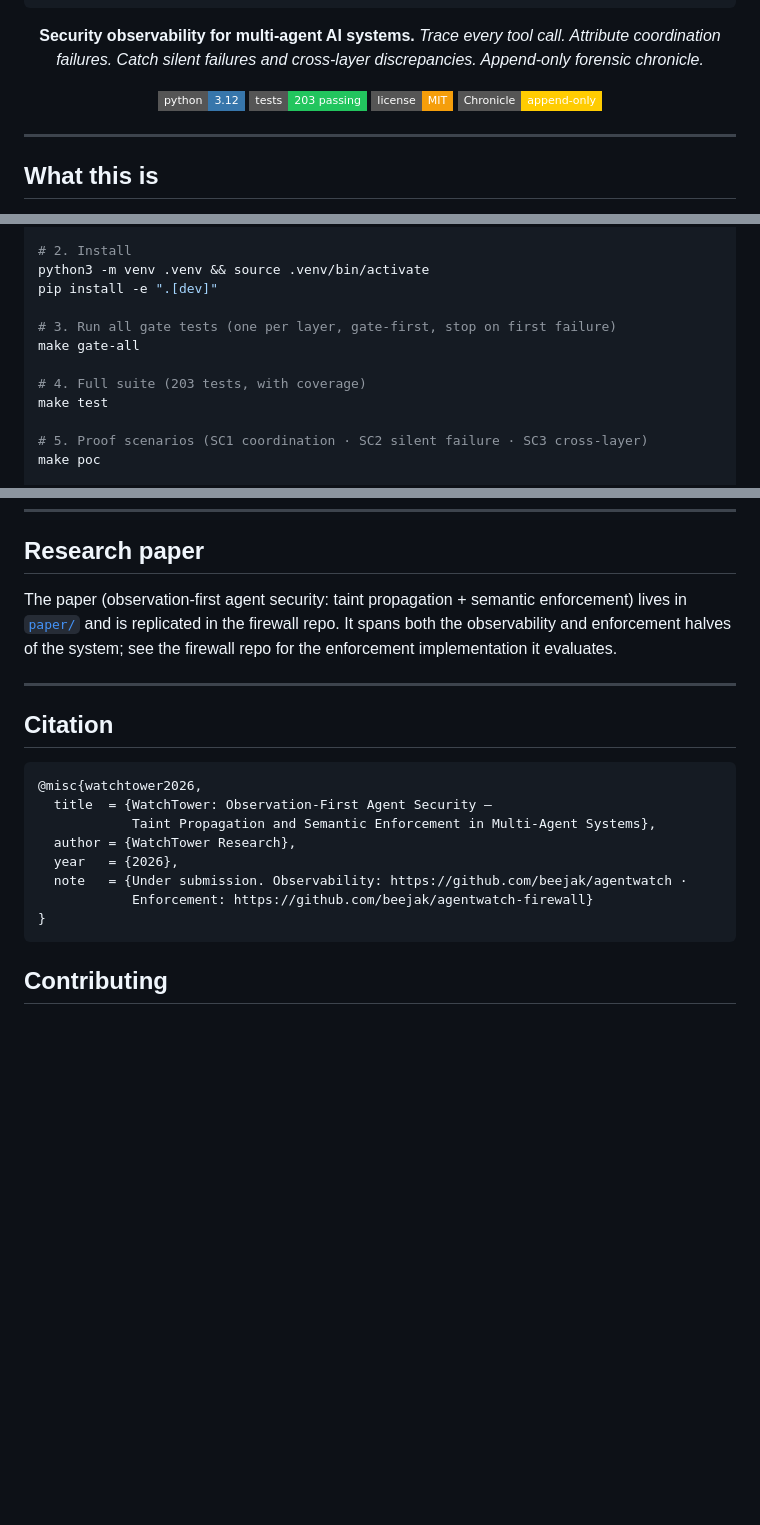
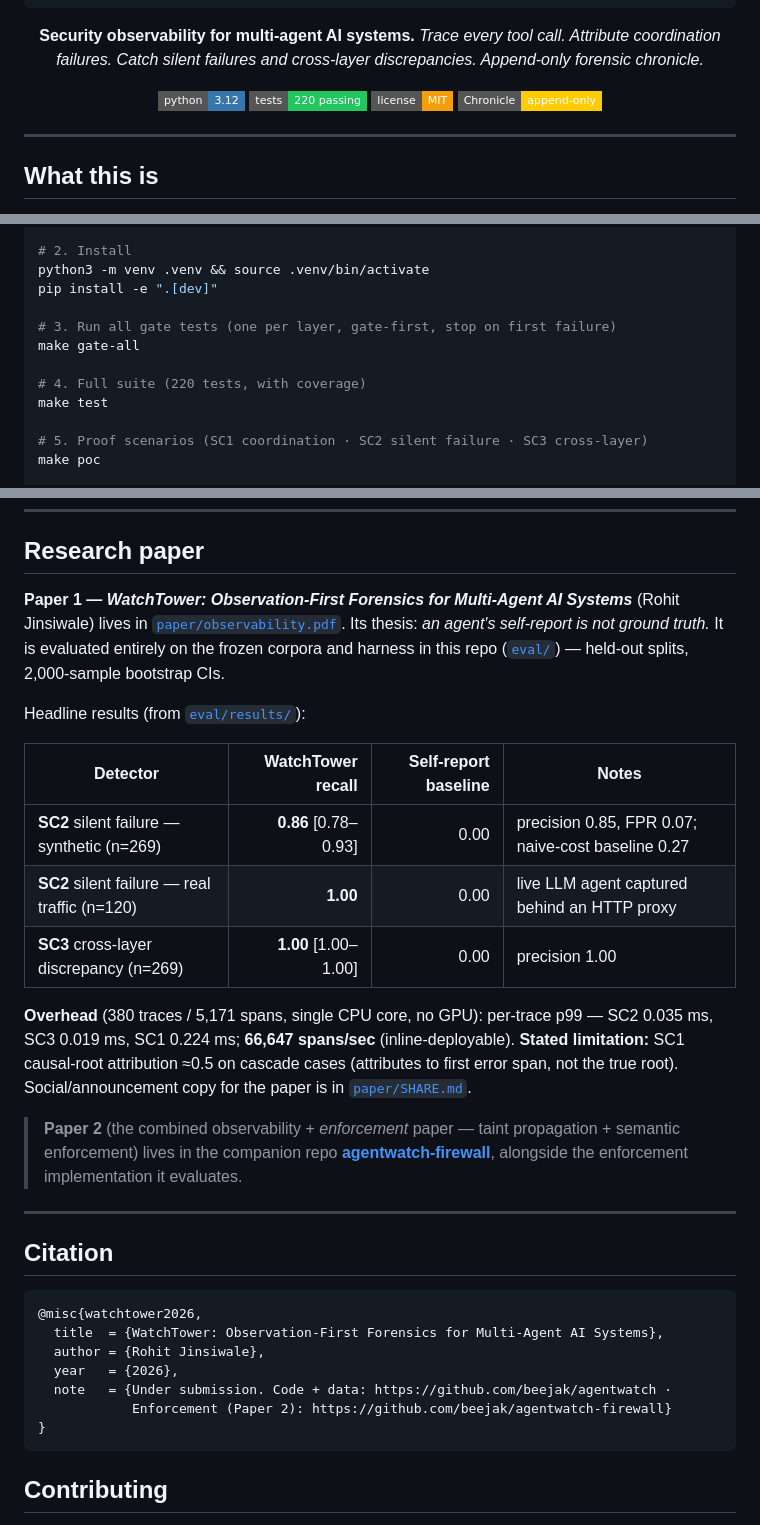
Before and after one commit to beejak/agentwatch, a Markdown page: README.md, 3 parts joined by grey strips. Rendered like a GitHub page; badges without logos; blank space fills up the shorter version.

````diff
--- a/README.md
+++ b/README.md
@@ -19,7 +19,7 @@
 *Trace every tool call. Attribute coordination failures. Catch silent failures and cross-layer discrepancies. Append-only forensic chronicle.*
 
 [![Python 3.12](https://img.shields.io/badge/python-3.12-3776ab?style=flat-square&logo=python&logoColor=white)](https://www.python.org/downloads/)
-[![Tests](https://img.shields.io/badge/tests-203%20passing-22c55e?style=flat-square)](#testing)
+[![Tests](https://img.shields.io/badge/tests-220%20passing-22c55e?style=flat-square)](#testing)
 [![License: MIT](https://img.shields.io/badge/license-MIT-f59e0b?style=flat-square)](LICENSE)
 [![ClickHouse](https://img.shields.io/badge/Chronicle-append--only-FFCC01?style=flat-square)](https://clickhouse.com)
 
@@ -178,7 +178,7 @@ pip install -e ".[dev]"
 # 3. Run all gate tests (one per layer, gate-first, stop on first failure)
 make gate-all
 
-# 4. Full suite (203 tests, with coverage)
+# 4. Full suite (220 tests, with coverage)
 make test
 
 # 5. Proof scenarios (SC1 coordination · SC2 silent failure · SC3 cross-layer)
@@ -293,7 +293,27 @@ docs/                documentation suite
 
 ## Research paper
 
-The paper (observation-first agent security: taint propagation + semantic enforcement) lives in [`paper/`](paper/) and is replicated in the firewall repo. It spans both the observability and enforcement halves of the system; see the firewall repo for the enforcement implementation it evaluates.
+**Paper 1 — *WatchTower: Observation-First Forensics for Multi-Agent AI Systems*** (Rohit
+Jinsiwale) lives in [`paper/observability.pdf`](paper/observability.pdf). Its thesis: *an
+agent's self-report is not ground truth.* It is evaluated entirely on the frozen corpora and
+harness in this repo ([`eval/`](eval/)) — held-out splits, 2,000-sample bootstrap CIs.
+
+Headline results (from [`eval/results/`](eval/results/)):
+
+| Detector | WatchTower recall | Self-report baseline | Notes |
+|----------|------------------:|---------------------:|-------|
+| **SC2** silent failure — synthetic (n=269) | **0.86** [0.78–0.93] | 0.00 | precision 0.85, FPR 0.07; naive-cost baseline 0.27 |
+| **SC2** silent failure — real traffic (n=120) | **1.00** | 0.00 | live LLM agent captured behind an HTTP proxy |
+| **SC3** cross-layer discrepancy (n=269) | **1.00** [1.00–1.00] | 0.00 | precision 1.00 |
+
+**Overhead** (380 traces / 5,171 spans, single CPU core, no GPU): per-trace p99 — SC2 0.035 ms,
+SC3 0.019 ms, SC1 0.224 ms; **66,647 spans/sec** (inline-deployable). **Stated limitation:** SC1
+causal-root attribution ≈0.5 on cascade cases (attributes to first error span, not the true
+root). Social/announcement copy for the paper is in [`paper/SHARE.md`](paper/SHARE.md).
+
+> **Paper 2** (the combined observability + *enforcement* paper — taint propagation + semantic
+> enforcement) lives in the companion repo **[agentwatch-firewall](https://github.com/beejak/agentwatch-firewall)**,
+> alongside the enforcement implementation it evaluates.
 
 ---
 
@@ -301,12 +321,11 @@ The paper (observation-first agent security: taint propagation + semantic enforc
 
 ```bibtex
 @misc{watchtower2026,
-  title  = {WatchTower: Observation-First Agent Security —
-            Taint Propagation and Semantic Enforcement in Multi-Agent Systems},
-  author = {WatchTower Research},
+  title  = {WatchTower: Observation-First Forensics for Multi-Agent AI Systems},
+  author = {Rohit Jinsiwale},
   year   = {2026},
-  note   = {Under submission. Observability: https://github.com/beejak/agentwatch ·
-            Enforcement: https://github.com/beejak/agentwatch-firewall}
+  note   = {Under submission. Code + data: https://github.com/beejak/agentwatch ·
+            Enforcement (Paper 2): https://github.com/beejak/agentwatch-firewall}
 }
 ```
 
````
Also changed, not shown: other parts of README.md (+1 -1 lines), paper/SHARE.md (+78 -21 lines).
